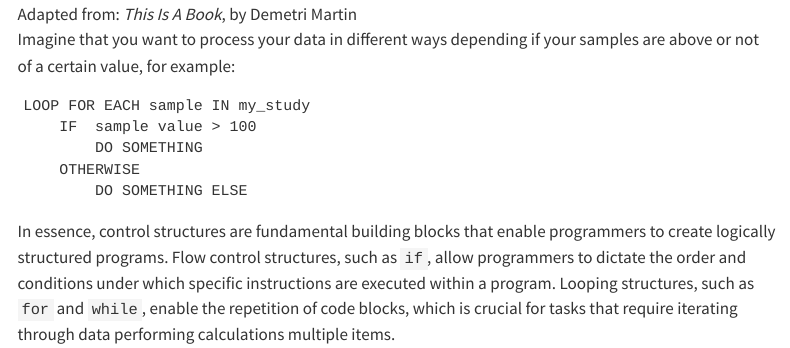
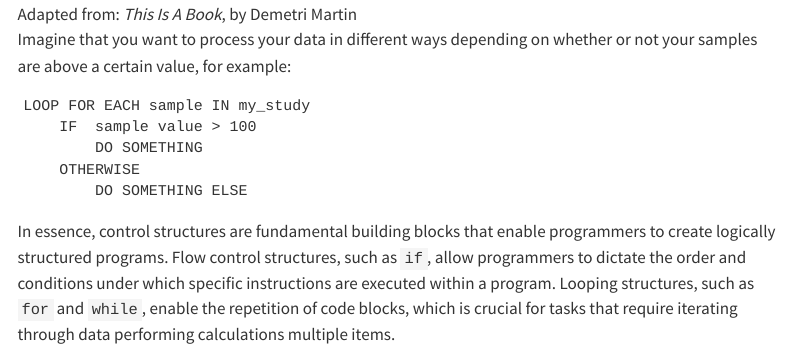
Before and after one commit to Bristol-Training/intro-python-1, a Quarto document (pages/050-control-structures.qmd): the page in a window 1100 px wide, from 550 px down. Rendered offline with R 4.5, knitr and Pandoc in place of Quarto, with nearby package versions; menus at the side of the page are left out.

Commit message:
Fix wording in control structures section
Corrected phrasing for clarity in control structures explanation.

````diff
--- a/pages/050-control-structures.qmd
+++ b/pages/050-control-structures.qmd
@@ -6,7 +6,7 @@ Earlier you were told that Python will read each one of your cells of code start
 
 ![Adapted from: *This Is A Book*, by Demetri Martin](../assets/path.jpg "Non-linear path")
 
-Imagine that you want to process your data in different ways depending if your samples are above or not of a certain value, for example:
+Imagine that you want to process your data in different ways depending on whether or not your samples are above a certain value, for example:
 ```
 LOOP FOR EACH sample IN my_study
     IF  sample value > 100
````
